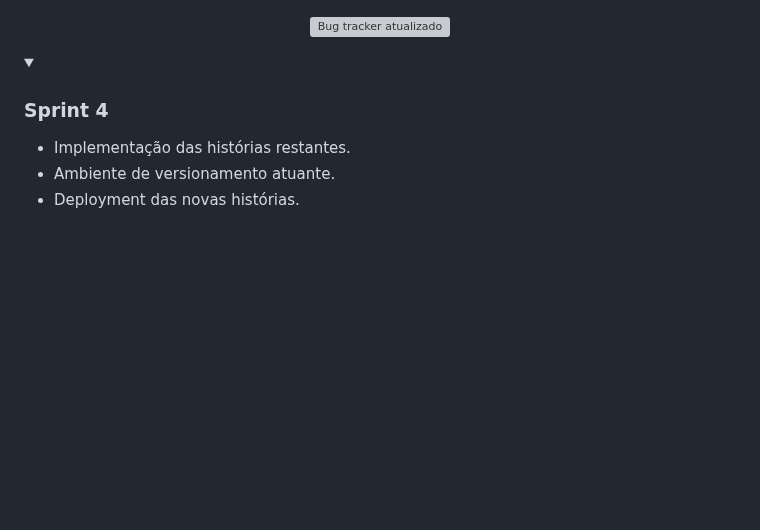
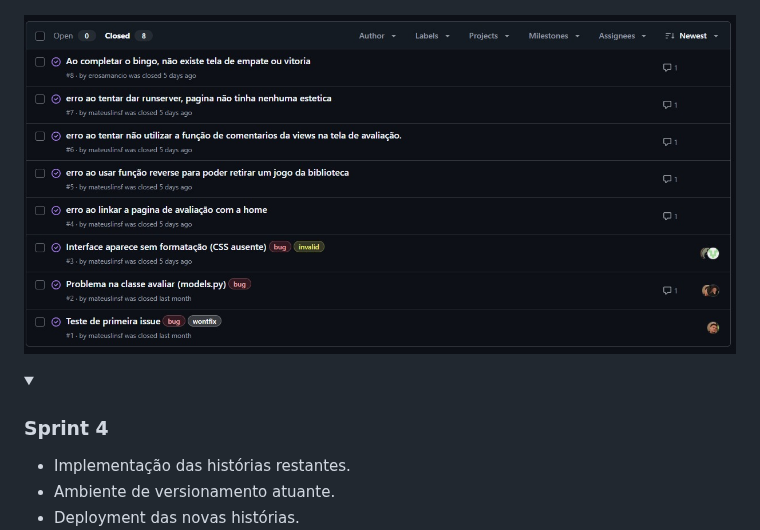
Before and after one commit to Lucascbayma/JoyScore, a Markdown page: README.md, the part around the change. Drawn GitHub-style; folded sections open; blank space fills up the shorter version; grey boxes are pictures that could not be loaded.

```diff
--- a/README.md
+++ b/README.md
@@ -80,7 +80,7 @@ Buscamos ir além do simples gerenciamento, criando uma plataforma onde a avalia
 <img src="images/Sprint03.png" alt="Sprint 03 do JIRA" width="1500"/>
 </ul>
 <p align="center">
-<img src="images/bug_tracker_joyscore_att" alt="Bug tracker atualizado" width="1500"/>
+<img src="images/bug_tracker_joyscore_att.jpeg" alt="Bug tracker atualizado" width="1500"/>
 </p>
 </p>
 </details>
```
